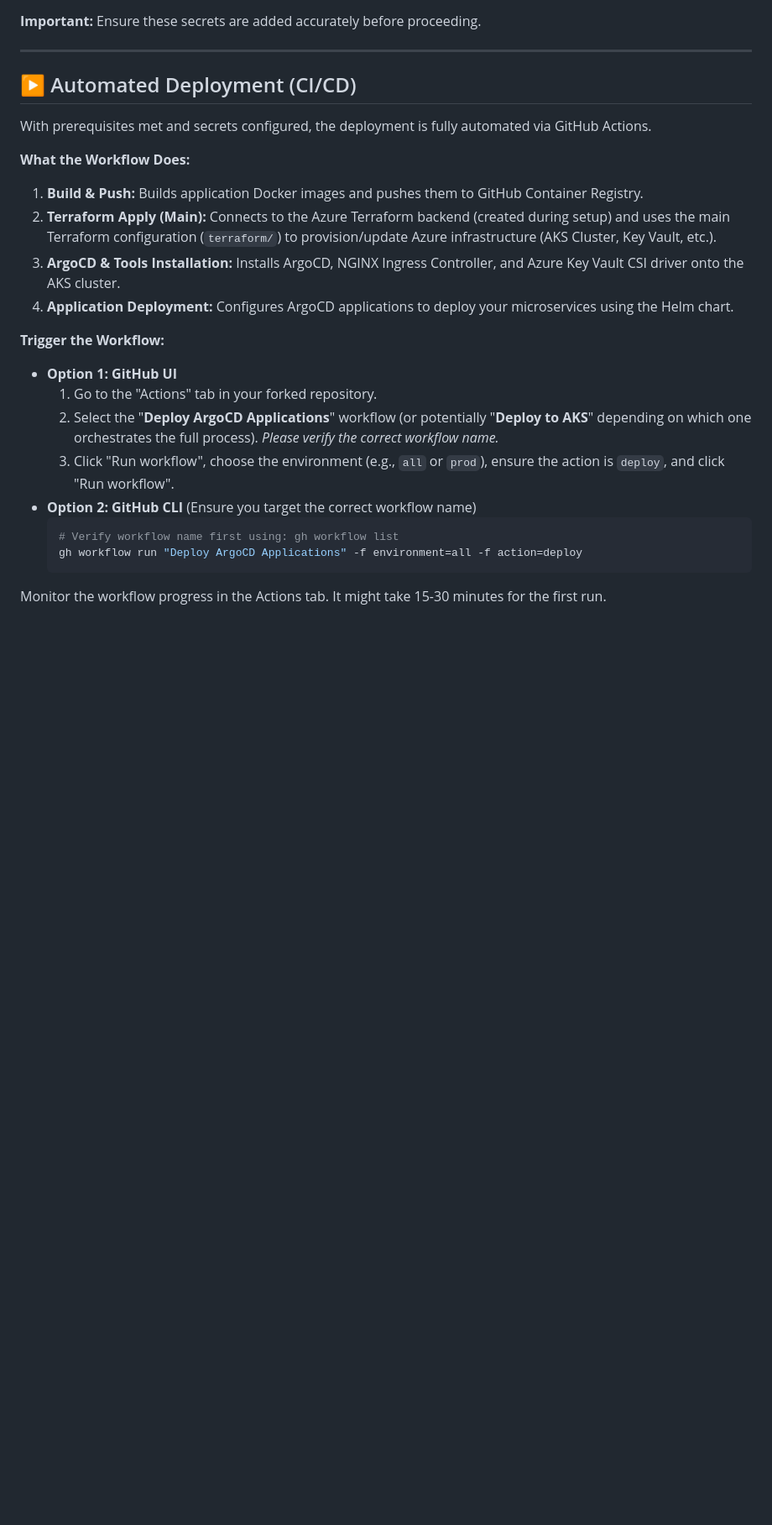
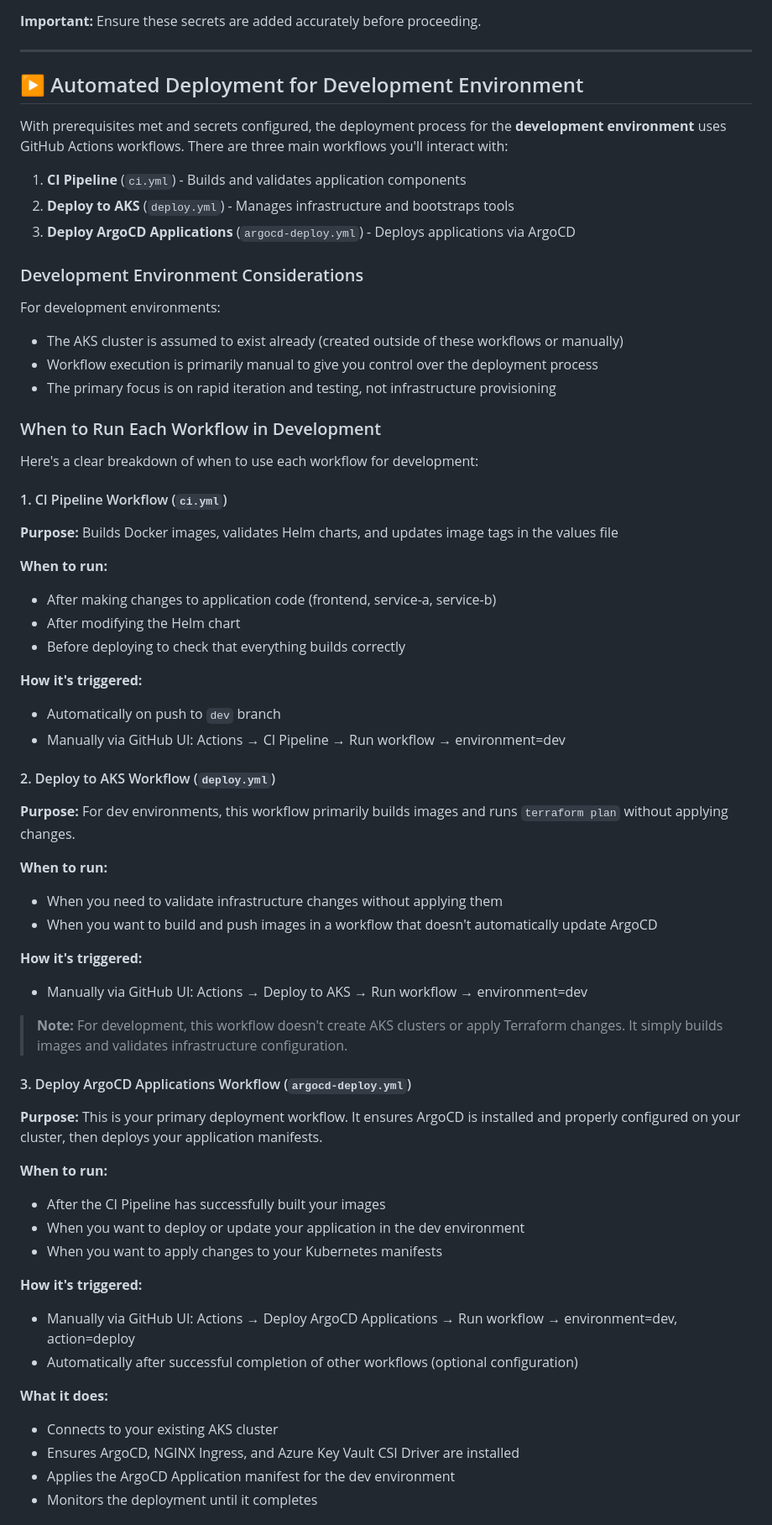
Before and after one commit to MalikShoaibAhmadKhan/3-tier-app-AKS-, a Markdown page: README.md, the part around one of its changes. Shown at 84% size. GitHub-like rendering; blank space fills up the shorter version.

Commit message:
docs: update README with dev-focused deployment workflow

````diff
--- a/README.md
+++ b/README.md
@@ -144,27 +144,64 @@ After completing the one-time setup, go to your forked repository on GitHub -> S
 
 ---
 
-## ▶️ Automated Deployment (CI/CD)
+## ▶️ Automated Deployment for Development Environment
 
-With prerequisites met and secrets configured, the deployment is fully automated via GitHub Actions.
+With prerequisites met and secrets configured, the deployment process for the **development environment** uses GitHub Actions workflows. There are three main workflows you'll interact with:
 
-**What the Workflow Does:**
+1. **CI Pipeline** (`ci.yml`) - Builds and validates application components
+2. **Deploy to AKS** (`deploy.yml`) - Manages infrastructure and bootstraps tools
+3. **Deploy ArgoCD Applications** (`argocd-deploy.yml`) - Deploys applications via ArgoCD
 
-1.  **Build & Push:** Builds application Docker images and pushes them to GitHub Container Registry.
-2.  **Terraform Apply (Main):** Connects to the Azure Terraform backend (created during setup) and uses the main Terraform configuration (`terraform/`) to provision/update Azure infrastructure (AKS Cluster, Key Vault, etc.).
-3.  **ArgoCD & Tools Installation:** Installs ArgoCD, NGINX Ingress Controller, and Azure Key Vault CSI driver onto the AKS cluster.
-4.  **Application Deployment:** Configures ArgoCD applications to deploy your microservices using the Helm chart.
+### Development Environment Considerations
 
-**Trigger the Workflow:**
+For development environments:
+* The AKS cluster is assumed to exist already (created outside of these workflows or manually)
+* Workflow execution is primarily manual to give you control over the deployment process
+* The primary focus is on rapid iteration and testing, not infrastructure provisioning
 
-*   **Option 1: GitHub UI**
-    1.  Go to the "Actions" tab in your forked repository.
-    2.  Select the "**Deploy ArgoCD Applications**" workflow (or potentially "**Deploy to AKS**" depending on which one orchestrates the full process). *Please verify the correct workflow name.*
-    3.  Click "Run workflow", choose the environment (e.g., `all` or `prod`), ensure the action is `deploy`, and click "Run workflow".
-*   **Option 2: GitHub CLI** (Ensure you target the correct workflow name)
-    ```bash
-    # Verify workflow name first using: gh workflow list
-    gh workflow run "Deploy ArgoCD Applications" -f environment=all -f action=deploy
-    ```
+### When to Run Each Workflow in Development
 
-Monitor the workflow progress in the Actions tab. It might take 15-30 minutes for the first run.
+Here's a clear breakdown of when to use each workflow for development:
+
+#### 1. CI Pipeline Workflow (`ci.yml`)
+**Purpose:** Builds Docker images, validates Helm charts, and updates image tags in the values file
+
+**When to run:**
+* After making changes to application code (frontend, service-a, service-b)
+* After modifying the Helm chart
+* Before deploying to check that everything builds correctly
+
+**How it's triggered:**
+* Automatically on push to `dev` branch
+* Manually via GitHub UI: Actions → CI Pipeline → Run workflow → environment=dev
+
+#### 2. Deploy to AKS Workflow (`deploy.yml`)
+**Purpose:** For dev environments, this workflow primarily builds images and runs `terraform plan` without applying changes.
+
+**When to run:**
+* When you need to validate infrastructure changes without applying them
+* When you want to build and push images in a workflow that doesn't automatically update ArgoCD
+
+**How it's triggered:**
+* Manually via GitHub UI: Actions → Deploy to AKS → Run workflow → environment=dev
+
+> **Note:** For development, this workflow doesn't create AKS clusters or apply Terraform changes. It simply builds images and validates infrastructure configuration.
+
+#### 3. Deploy ArgoCD Applications Workflow (`argocd-deploy.yml`)
+**Purpose:** This is your primary deployment workflow. It ensures ArgoCD is installed and properly configured on your cluster, then deploys your application manifests.
+
+**When to run:**
+* After the CI Pipeline has successfully built your images
+* When you want to deploy or update your application in the dev environment
+* When you want to apply changes to your Kubernetes manifests
+
+**How it's triggered:**
+* Manually via GitHub UI: Actions → Deploy ArgoCD Applications → Run workflow → environment=dev, action=deploy
+* Automatically after successful completion of other workflows (optional configuration)
+
+**What it does:**
+* Connects to your existing AKS cluster
+* Ensures ArgoCD, NGINX Ingress, and Azure Key Vault CSI Driver are installed
+* Applies the ArgoCD Application manifest for the dev environment
+* Monitors the deployment until it completes
+
````
Also changed, not shown: other parts of README.md (+54 -4 lines).
